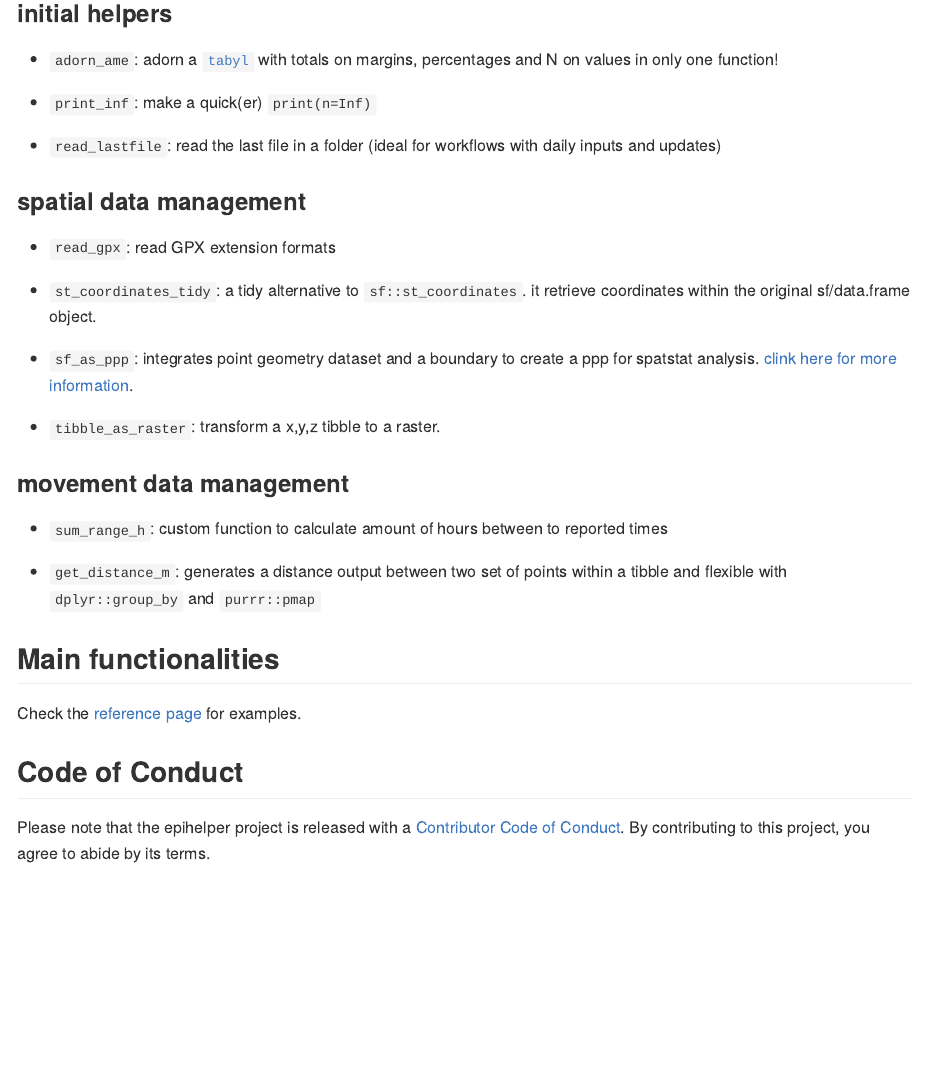
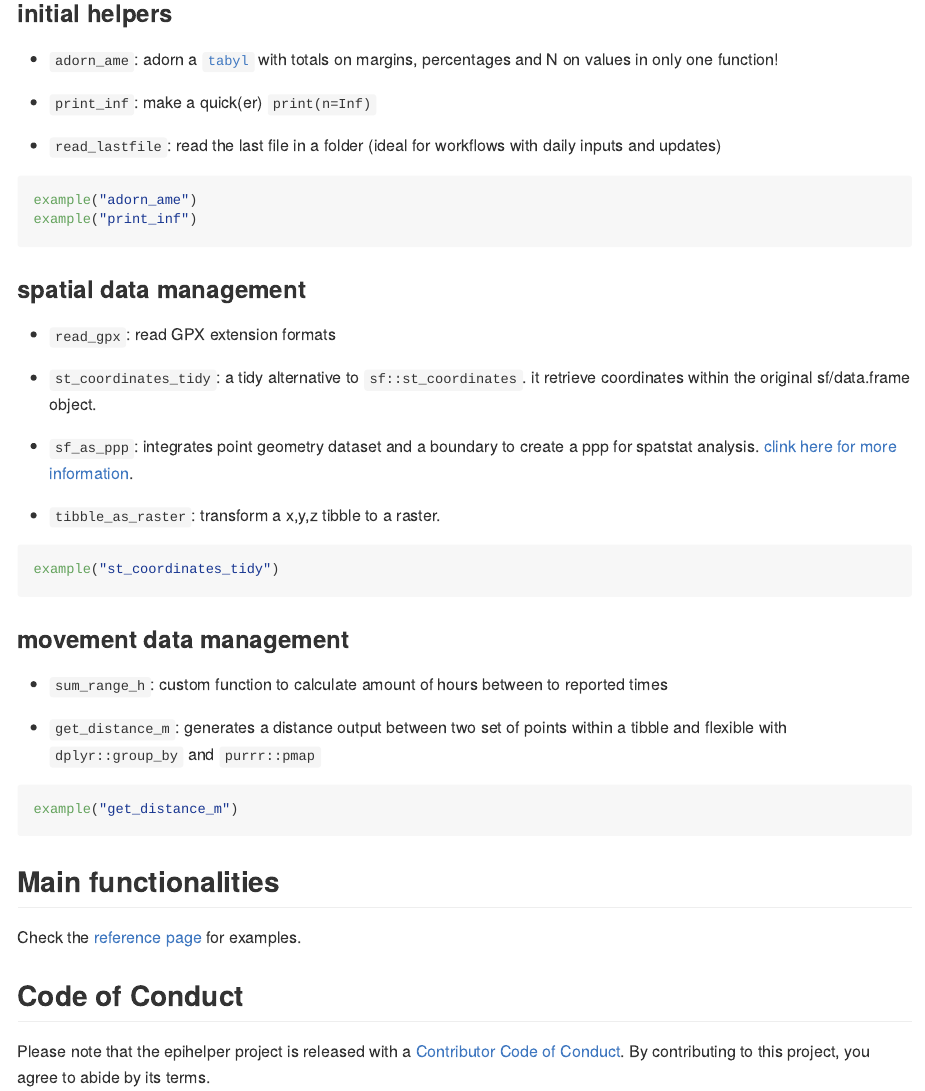
Before and after one commit to avallecam/epihelper, an R Markdown document (README.Rmd): the page in a window 1100 px wide, from 560 px down. The pictures show the output file README.md that the author committed with the source, drawn offline in the style of GitHub; badge pictures from the web are left out.

Commit message:
fix link and add examples

````diff
--- a/README.Rmd
+++ b/README.Rmd
@@ -1,5 +1,7 @@
 ---
 output: github_document
+editor_options:
+  chunk_output_type: console
 ---
 
 <!-- README.md is generated from README.Rmd. Please edit that file -->
@@ -55,6 +57,12 @@ library(epihelper)
 
 - `read_lastfile`: read the last file in a folder (ideal for workflows with daily inputs and updates)
 
+```{r,eval=FALSE}
+example("adorn_ame")
+example("print_inf")
+```
+
+
 ### spatial data management
 
 - `read_gpx`: read GPX extension formats
@@ -65,16 +73,23 @@ library(epihelper)
 
 -  `tibble_as_raster`: transform a x,y,z tibble to a raster.
 
+```{r,eval=FALSE}
+example("st_coordinates_tidy")
+```
+
 ### movement data management
 
 - `sum_range_h`: custom function to calculate amount of hours between to reported times
 
 - `get_distance_m`: generates a distance output between two set of points within a tibble and flexible with `dplyr::group_by` and `purrr::pmap`
 
+```{r,eval=FALSE}
+example("get_distance_m")
+```
 
 ## Main functionalities
 
-Check the [reference page](https://avallecam.github.io/epihelper/reference/index.html) for examples.
+Check the [reference page](https://avallecam.github.io/avallecam/reference/index.html) for examples.
 
 ## Code of Conduct
 
````
Also changed, not shown: README.md.
